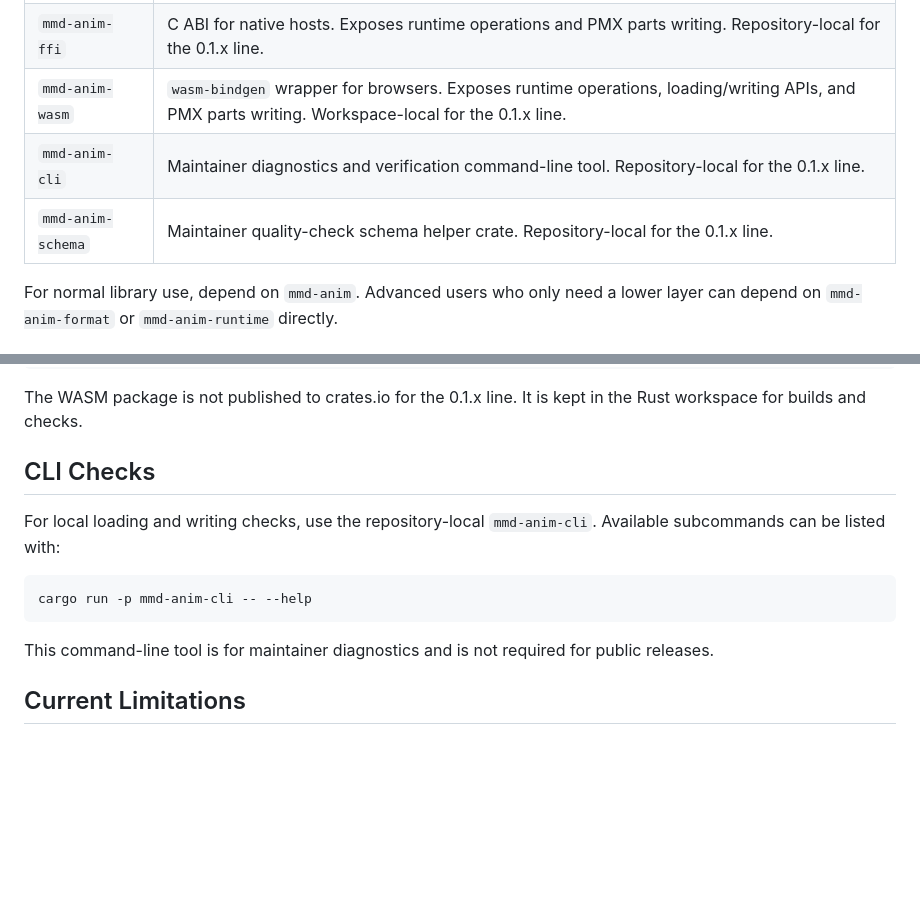
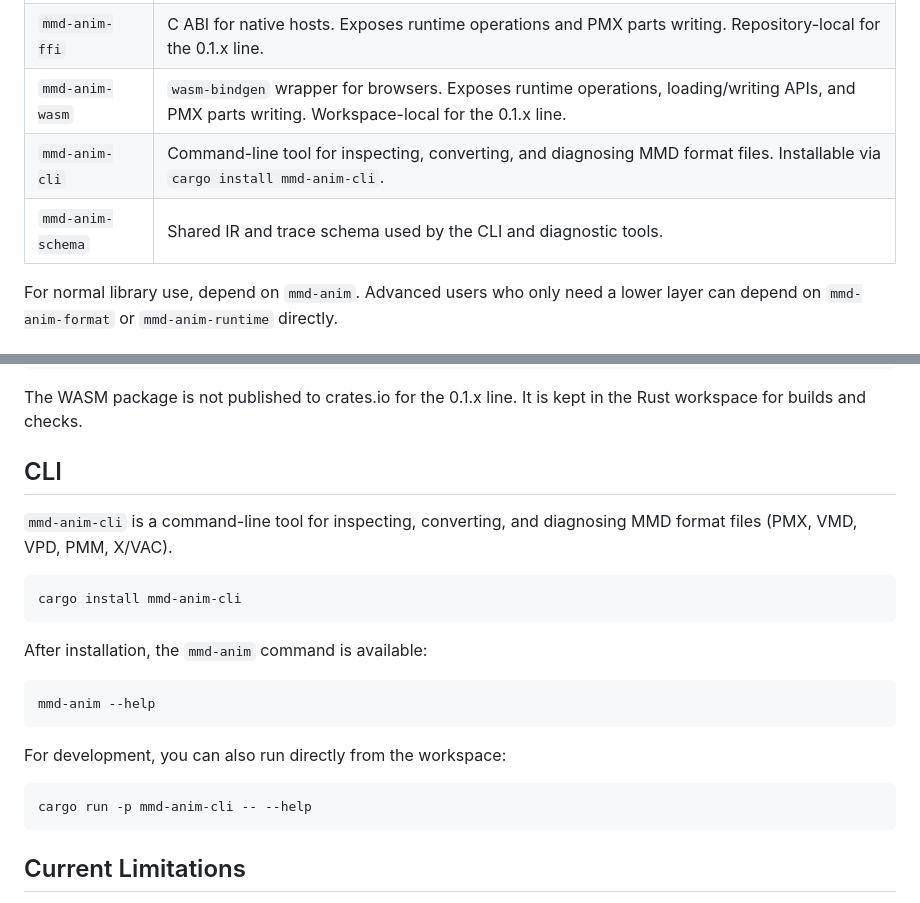
Before and after one commit to yohawing/mmd-anim, a Markdown page: README.md, 2 parts joined by grey strips. Rendered like a GitHub page; blank space fills up the shorter version.

````diff
--- a/README.md
+++ b/README.md
@@ -89,8 +89,8 @@ Format support overview. "Loading" means parsing a file into structured data.
 | `mmd-anim-format` | PMX/VMD runtime import, format detection, structured loading, and PMX/PMD/VMD/VPD/X/VAC writing. |
 | `mmd-anim-ffi` | C ABI for native hosts. Exposes runtime operations and PMX parts writing. Repository-local for the 0.1.x line. |
 | `mmd-anim-wasm` | `wasm-bindgen` wrapper for browsers. Exposes runtime operations, loading/writing APIs, and PMX parts writing. Workspace-local for the 0.1.x line. |
-| `mmd-anim-cli` | Maintainer diagnostics and verification command-line tool. Repository-local for the 0.1.x line. |
-| `mmd-anim-schema` | Maintainer quality-check schema helper crate. Repository-local for the 0.1.x line. |
+| `mmd-anim-cli` | Command-line tool for inspecting, converting, and diagnosing MMD format files. Installable via `cargo install mmd-anim-cli`. |
+| `mmd-anim-schema` | Shared IR and trace schema used by the CLI and diagnostic tools. |
 
 For normal library use, depend on `mmd-anim`. Advanced users who only need a
 lower layer can depend on `mmd-anim-format` or `mmd-anim-runtime` directly.
@@ -207,17 +207,26 @@ const generatedPmxBytes = exportPmxFromParts(
 The WASM package is not published to crates.io for the 0.1.x line. It is kept in the Rust
 workspace for builds and checks.
 
-## CLI Checks
+## CLI
 
-For local loading and writing checks, use the repository-local `mmd-anim-cli`.
-Available subcommands can be listed with:
+`mmd-anim-cli` is a command-line tool for inspecting, converting, and diagnosing
+MMD format files (PMX, VMD, VPD, PMM, X/VAC).
+
+```powershell
+cargo install mmd-anim-cli
+```
+
+After installation, the `mmd-anim` command is available:
+
+```powershell
+mmd-anim --help
+```
+
+For development, you can also run directly from the workspace:
 
 ```powershell
 cargo run -p mmd-anim-cli -- --help
 ```
-
-This command-line tool is for maintainer diagnostics and is not required for
-public releases.
 
 ## Current Limitations
 
````
Also changed, not shown: docs/README.ja.md (+16 -7 lines).
